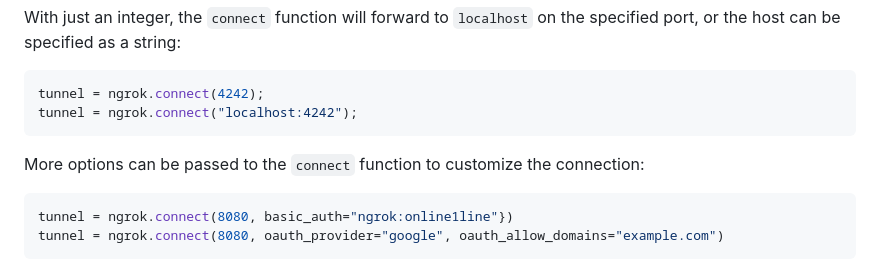
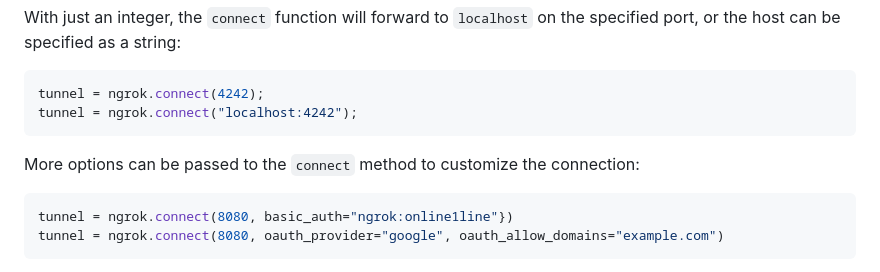
Before and after one commit to ngrok/ngrok-python, a Markdown page: README.md, the part around the change. GitHub-like rendering.

Commit message:
Update README.md
Co-authored-by: Niji <nijikokun@gmail.com>

````diff
--- a/README.md
+++ b/README.md
@@ -97,7 +97,7 @@ tunnel = ngrok.connect(4242);
 tunnel = ngrok.connect("localhost:4242");
 ```
 
-More options can be passed to the `connect` function to customize the connection:
+More options can be passed to the `connect` method to customize the connection:
 
 ```python
 tunnel = ngrok.connect(8080, basic_auth="ngrok:online1line"})
````
